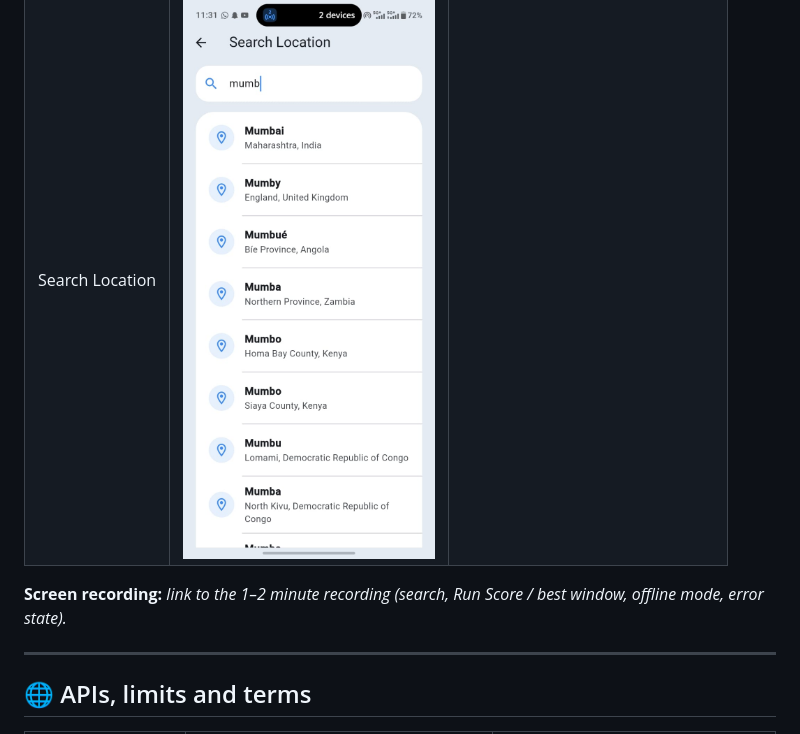
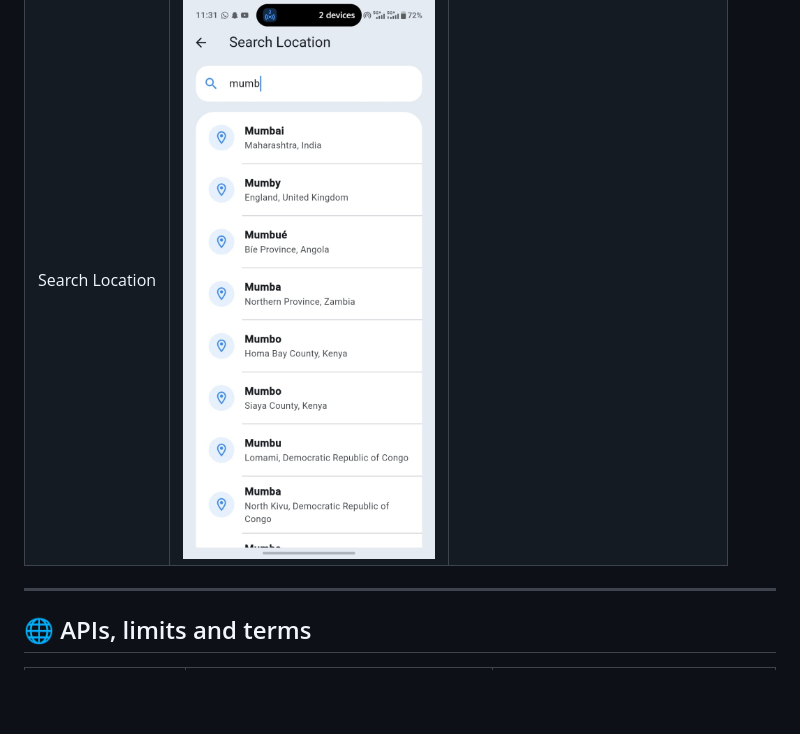
Before and after one commit to Samarth-Naik07/RunReady, a Markdown page: README.md, the part around the change. Rendered like a GitHub page; blank space fills up the shorter version.

Commit message:
Remove screen recording placeholder from README
Co-Authored-By: Claude Opus 5.5 <noreply@anthropic.com>

```diff
--- a/README.md
+++ b/README.md
@@ -125,8 +125,6 @@ Errors appear immediately with a **Retry** button; there are no silent automatic
 | Plan Your Run | ![Plan light](screenshots/plan-light.jpg) | ![Plan dark](screenshots/plan-dark.jpg) |
 | Hour Details | ![Hour details light](screenshots/hour-detail-light.jpg) | |
 | Search Location | ![Search light](screenshots/search-light.jpg) | |
-
-**Screen recording:** _link to the 1–2 minute recording (search, Run Score / best window, offline mode, error state)._
 
 ---
 
```
